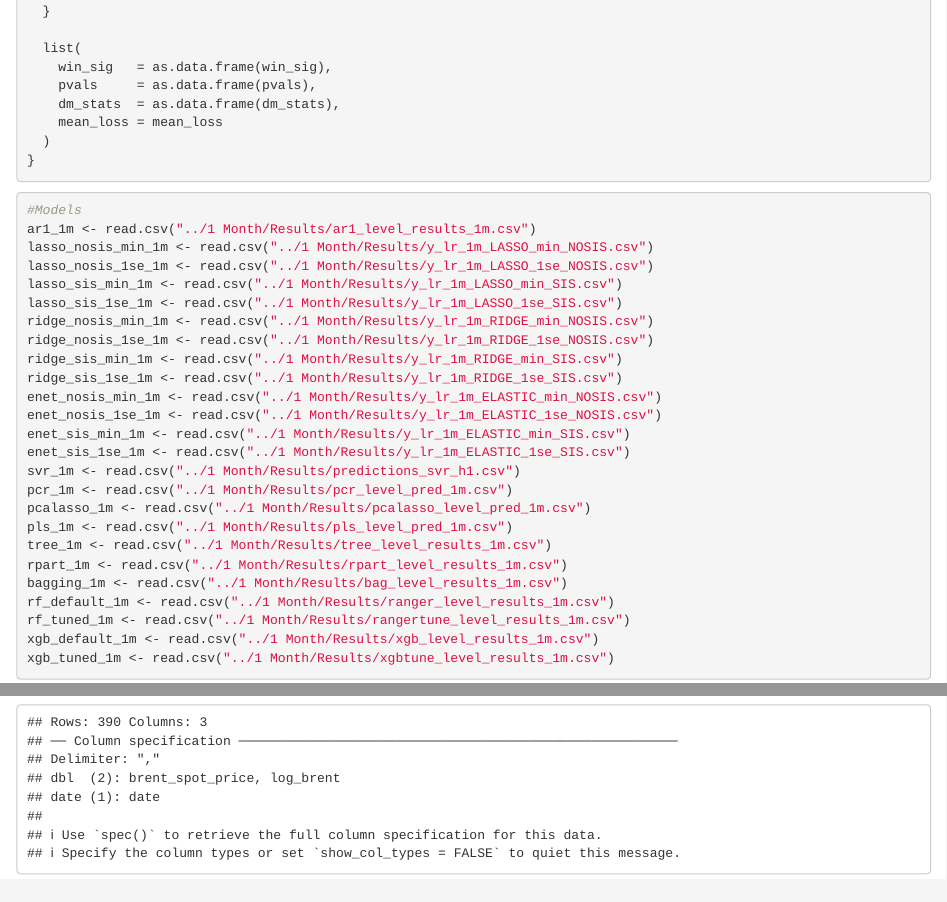
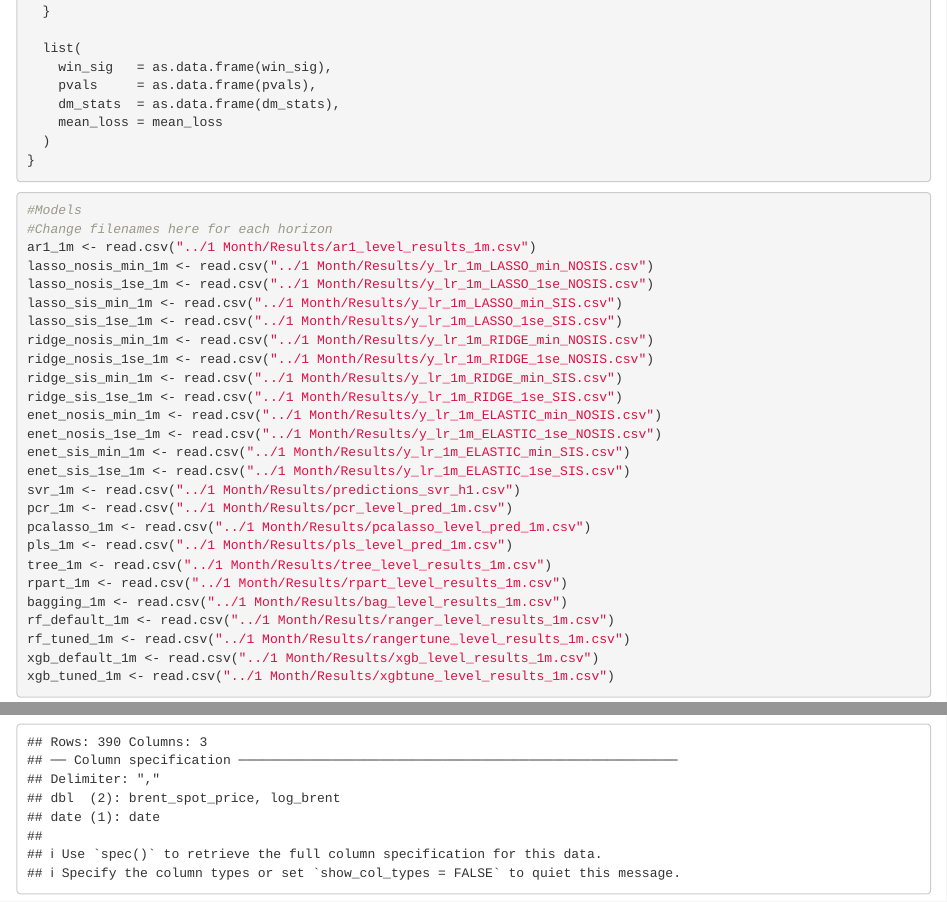
Before and after one commit to C3lineTan/EC4308-Forecasting-Crude-Oil-Prices, an R Markdown document (code/DM_test.Rmd): the page in a window 1100 px wide, from 2240 px down, and a second part further down, joined at a grey line. Rendered offline with R 4.5, knitr and Pandoc, with nearby package versions.

Commit message:
Update DM_test.Rmd

````diff
--- a/code/DM_test.Rmd
+++ b/code/DM_test.Rmd
@@ -134,6 +134,7 @@ dm_pairwise_index <- function(models,
 
 ```{r}
 #Models
+#Change filenames here for each horizon
 ar1_1m <- read.csv("../1 Month/Results/ar1_level_results_1m.csv")
 lasso_nosis_min_1m <- read.csv("../1 Month/Results/y_lr_1m_LASSO_min_NOSIS.csv")
 lasso_nosis_1se_1m <- read.csv("../1 Month/Results/y_lr_1m_LASSO_1se_NOSIS.csv")
````
